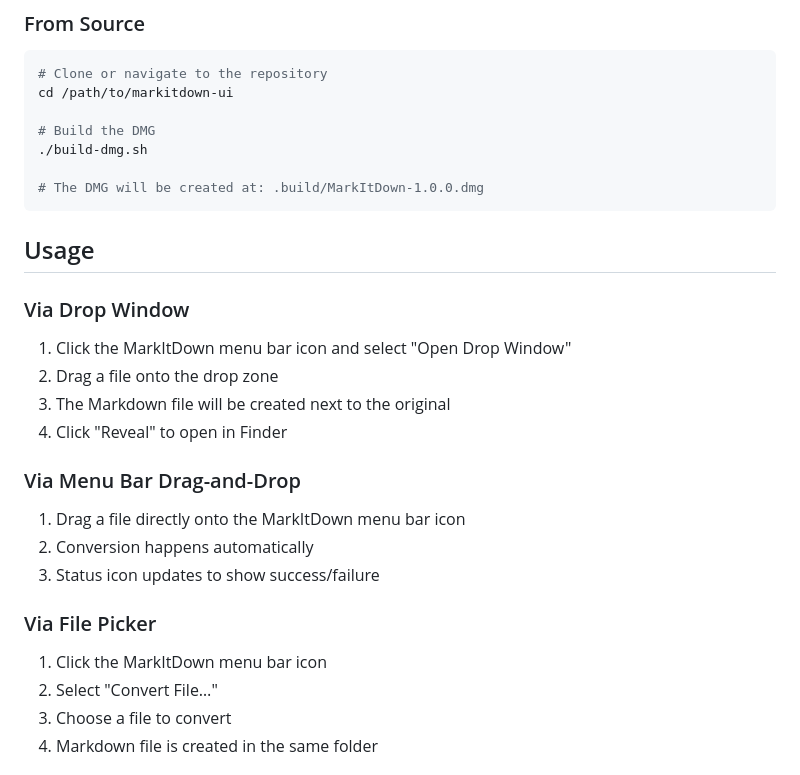
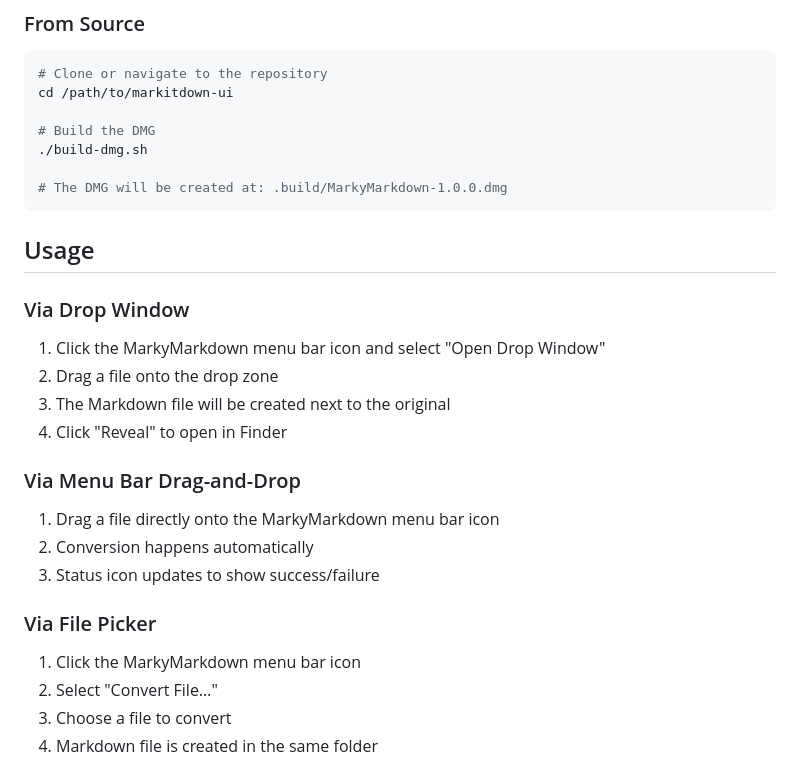
Before and after one commit to abirismyname/markitdown-ui, a Markdown page: README.md, the part around the change. Drawn GitHub-style.

Commit message:
Fix app name references: MarkItDown → MarkyMarkdown in usage instructions
- Update DMG output path in build instructions
- Fix menu bar icon references in all usage sections (Drop Window, Drag-and-Drop, File Picker)
- Ensure consistent user-facing app name throughout documentation

````diff
--- a/README.md
+++ b/README.md
@@ -42,27 +42,27 @@ cd /path/to/markitdown-ui
 # Build the DMG
 ./build-dmg.sh
 
-# The DMG will be created at: .build/MarkItDown-1.0.0.dmg
+# The DMG will be created at: .build/MarkyMarkdown-1.0.0.dmg
 ```
 
 ## Usage
 
 ### Via Drop Window
 
-1. Click the MarkItDown menu bar icon and select "Open Drop Window"
+1. Click the MarkyMarkdown menu bar icon and select "Open Drop Window"
 2. Drag a file onto the drop zone
 3. The Markdown file will be created next to the original
 4. Click "Reveal" to open in Finder
 
 ### Via Menu Bar Drag-and-Drop
 
-1. Drag a file directly onto the MarkItDown menu bar icon
+1. Drag a file directly onto the MarkyMarkdown menu bar icon
 2. Conversion happens automatically
 3. Status icon updates to show success/failure
 
 ### Via File Picker
 
-1. Click the MarkItDown menu bar icon
+1. Click the MarkyMarkdown menu bar icon
 2. Select "Convert File…"
 3. Choose a file to convert
 4. Markdown file is created in the same folder
````
